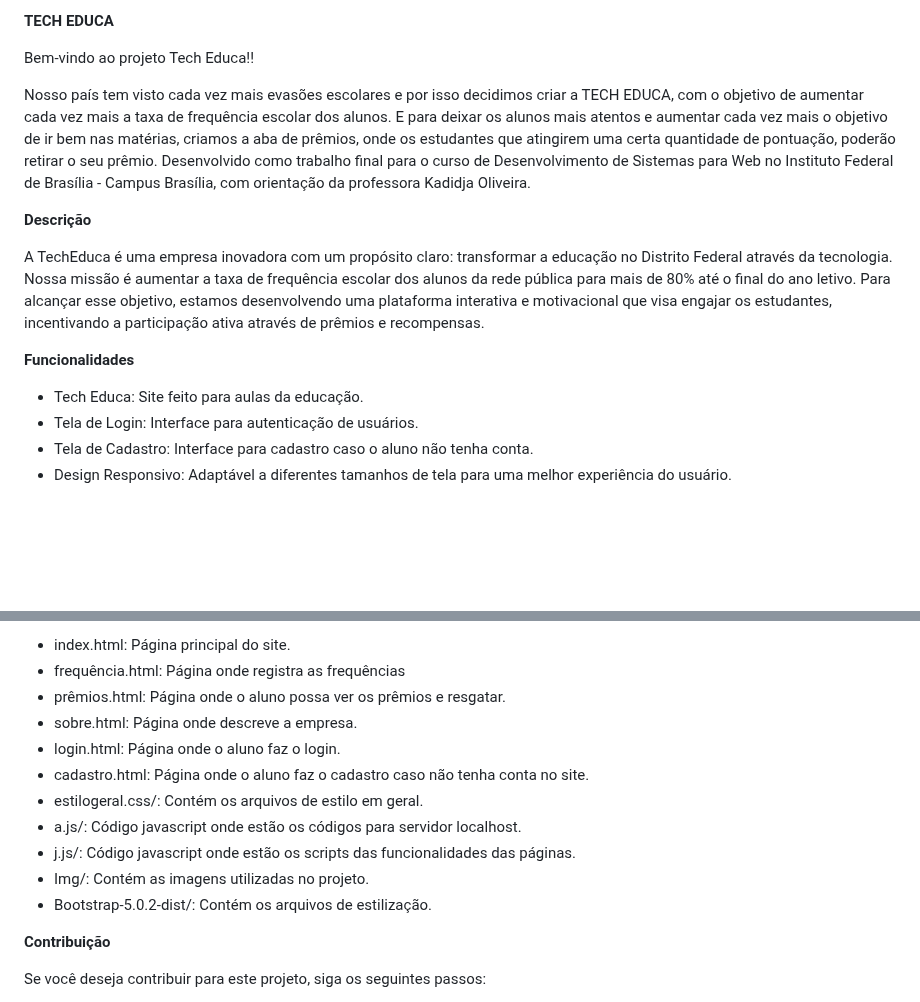
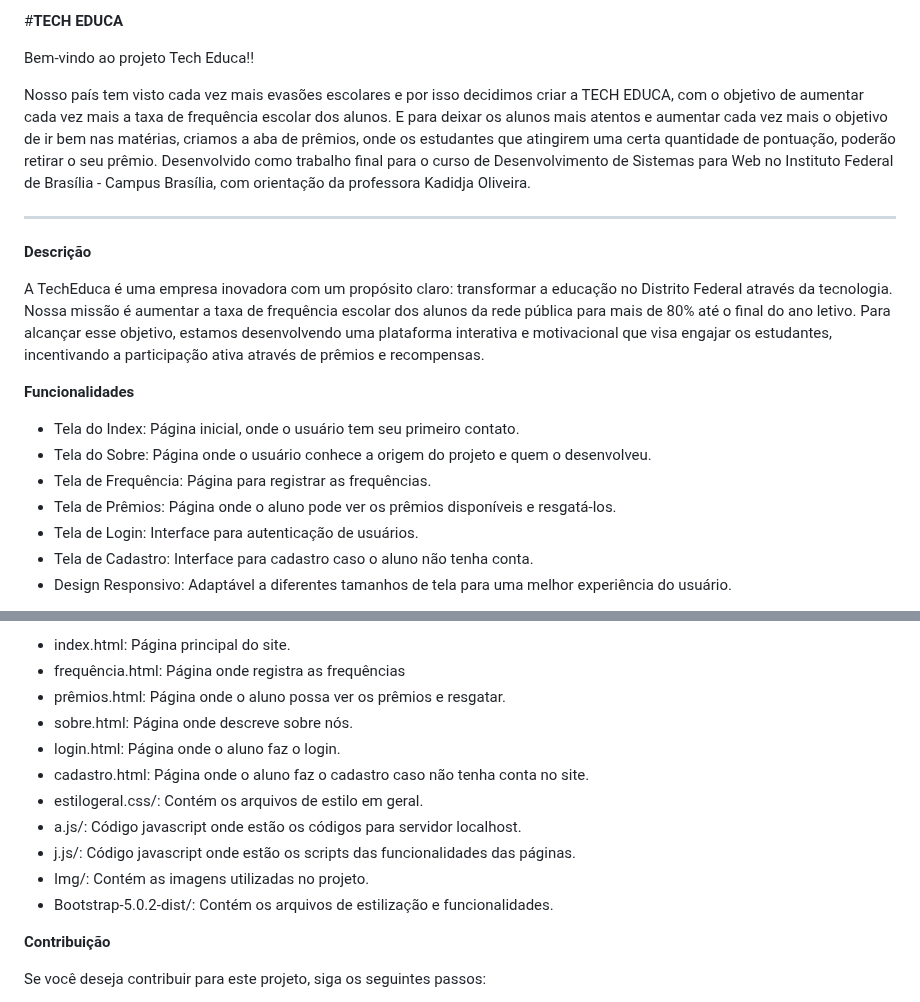
Before and after one commit to EduardoCECS/ProjetoDesenvolvimentoWeb.github.io, a Markdown page: README.md, 2 parts joined by grey strips. Rendered like a GitHub page; blank space fills up the shorter version.

```diff
--- a/README.md
+++ b/README.md
@@ -1,9 +1,11 @@
-**TECH EDUCA**
+#**TECH EDUCA**
 
 
 Bem-vindo ao projeto Tech Educa!!
 
 Nosso país tem visto cada vez mais evasões escolares e por isso decidimos criar a TECH EDUCA, com o objetivo de aumentar cada vez mais a taxa de frequência escolar dos alunos. E para deixar os alunos mais atentos e aumentar cada vez mais o objetivo de ir bem nas matérias, criamos a aba de prêmios, onde os estudantes que atingirem uma certa quantidade de pontuação, poderão retirar o seu prêmio. Desenvolvido como trabalho final para o curso de Desenvolvimento de Sistemas para Web no Instituto Federal de Brasília - Campus Brasília, com orientação da professora Kadidja Oliveira.
+
+-------------------------------------------------------------------------------------------------------------------------------------------------------------------------------------------
 
 **Descrição**
 
@@ -11,7 +13,10 @@ A TechEduca é uma empresa inovadora com um propósito claro: transformar a educ
 
 
 **Funcionalidades**
-- Tech Educa: Site feito para aulas da educação.
+- Tela do Index: Página inicial, onde o usuário tem seu primeiro contato.
+- Tela do Sobre: Página onde o usuário conhece a origem do projeto e quem o desenvolveu.
+- Tela de Frequência: Página para registrar as frequências.
+- Tela de Prêmios: Página onde o aluno pode ver os prêmios disponíveis e resgatá-los.
 - Tela de Login: Interface para autenticação de usuários.
 - Tela de Cadastro: Interface para cadastro caso o aluno não tenha conta.
 - Design Responsivo: Adaptável a diferentes tamanhos de tela para uma melhor experiência do usuário.
@@ -46,14 +51,14 @@ Para usar o Tech Educa , siga estas etapas:
 - index.html: Página principal do site.
 - frequência.html: Página onde registra as frequências
 - prêmios.html: Página onde o aluno possa ver os prêmios e resgatar.
-- sobre.html: Página onde descreve a empresa.
+- sobre.html: Página onde descreve sobre nós.
 - login.html: Página onde o aluno faz o login.
 - cadastro.html: Página onde o aluno faz o cadastro caso não tenha conta no site.
 - estilogeral.css/: Contém os arquivos de estilo em geral.
 - a.js/: Código javascript onde estão os códigos para servidor localhost.
 - j.js/: Código javascript onde estão os scripts das funcionalidades das páginas.
 - Img/: Contém as imagens utilizadas no projeto.
-- Bootstrap-5.0.2-dist/: Contém os arquivos de estilização.
+- Bootstrap-5.0.2-dist/: Contém os arquivos de estilização e funcionalidades.
 
 
 **Contribuição**
```
Also changed, not shown: other parts of README.md (+1 -1 lines).
